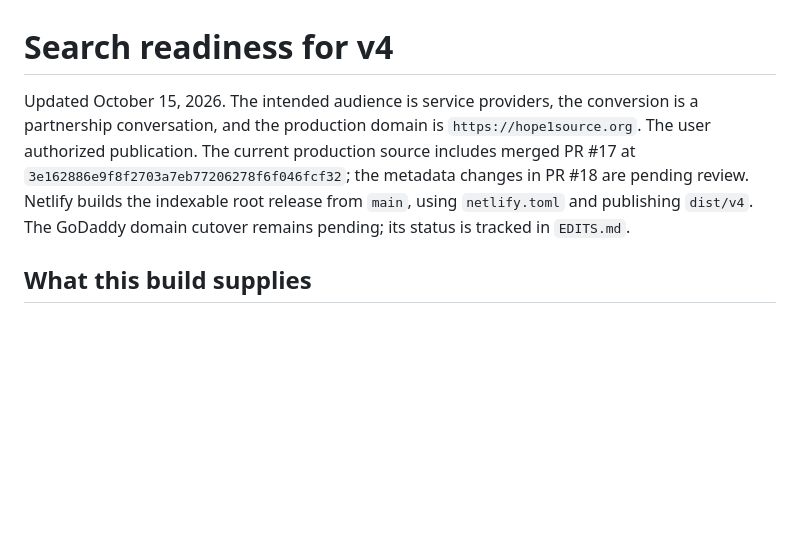
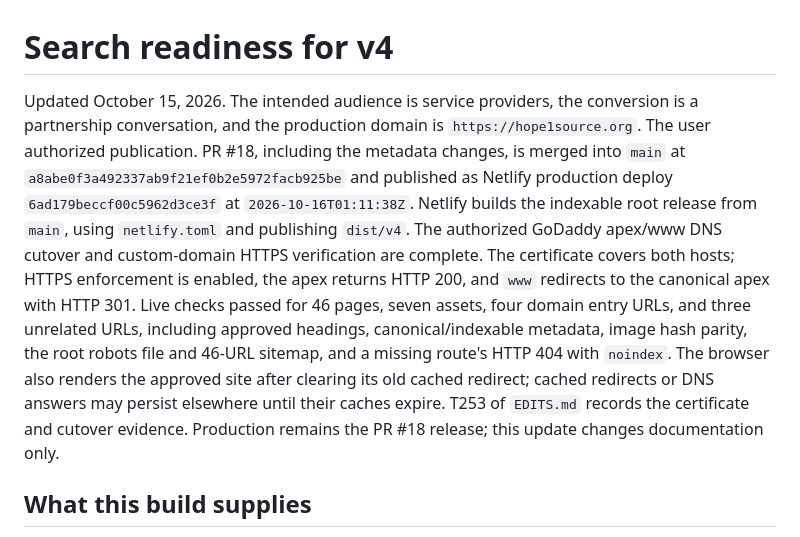
Before and after one commit to hopeonesource/hope1source.org, a Markdown page: docs/SEARCH_READINESS.md, the part around the change. Rendered like a GitHub page; blank space fills up the shorter version.

```diff
--- a/docs/SEARCH_READINESS.md
+++ b/docs/SEARCH_READINESS.md
@@ -1,6 +1,6 @@
 # Search readiness for v4
 
-Updated October 15, 2026. The intended audience is service providers, the conversion is a partnership conversation, and the production domain is `https://hope1source.org`. The user authorized publication. The current production source includes merged PR #17 at `3e162886e9f8f2703a7eb77206278f6f046fcf32`; the metadata changes in PR #18 are pending review. Netlify builds the indexable root release from `main`, using `netlify.toml` and publishing `dist/v4`. The GoDaddy domain cutover remains pending; its status is tracked in `EDITS.md`.
+Updated October 15, 2026. The intended audience is service providers, the conversion is a partnership conversation, and the production domain is `https://hope1source.org`. The user authorized publication. PR #18, including the metadata changes, is merged into `main` at `a8abe0f3a492337ab9f21ef0b2e5972facb925be` and published as Netlify production deploy `6ad179beccf00c5962d3ce3f` at `2026-10-16T01:11:38Z`. Netlify builds the indexable root release from `main`, using `netlify.toml` and publishing `dist/v4`. The authorized GoDaddy apex/www DNS cutover and custom-domain HTTPS verification are complete. The certificate covers both hosts; HTTPS enforcement is enabled, the apex returns HTTP 200, and `www` redirects to the canonical apex with HTTP 301. Live checks passed for 46 pages, seven assets, four domain entry URLs, and three unrelated URLs, including approved headings, canonical/indexable metadata, image hash parity, the root robots file and 46-URL sitemap, and a missing route's HTTP 404 with `noindex`. The browser also renders the approved site after clearing its old cached redirect; cached redirects or DNS answers may persist elsewhere until their caches expire. T253 of `EDITS.md` records the certificate and cutover evidence. Production remains the PR #18 release; this update changes documentation only.
 
 ## What this build supplies
 
```
Also changed, not shown: EDITS.md (+16 -4 lines).
